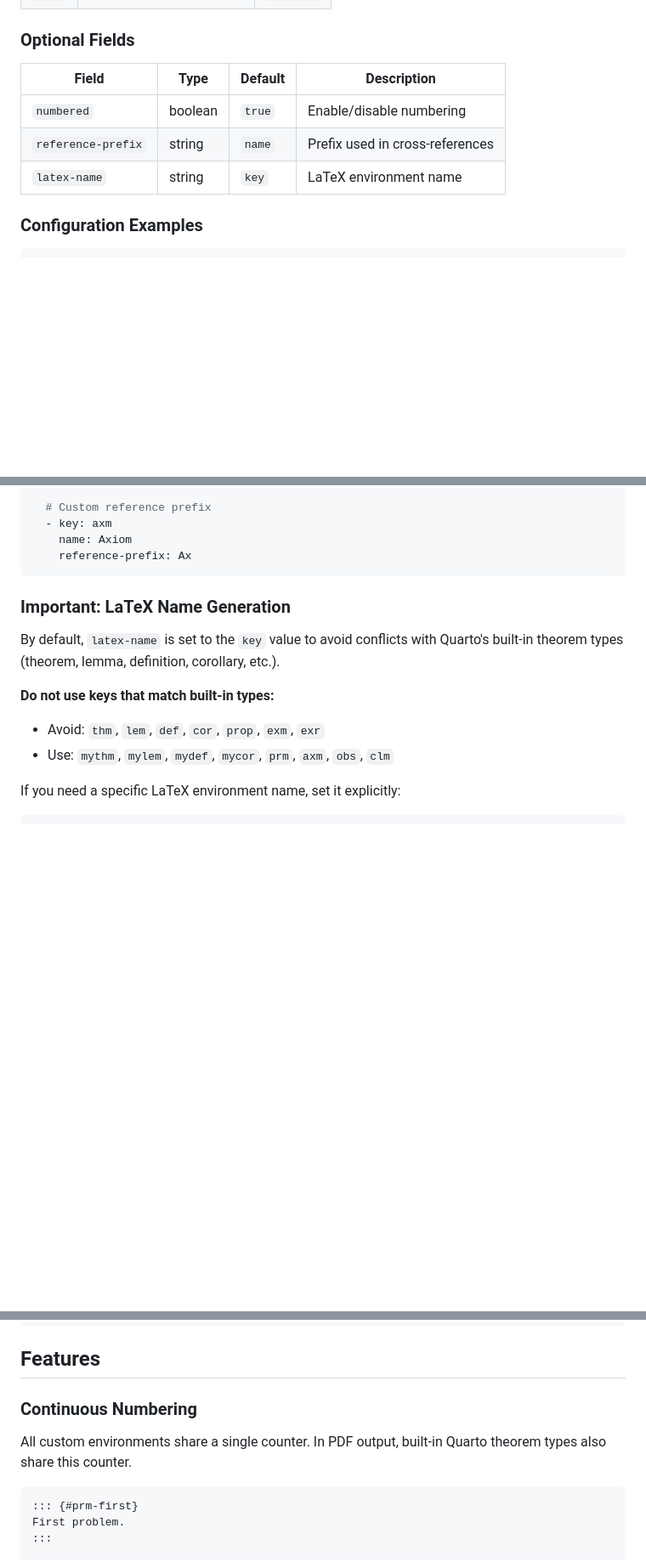
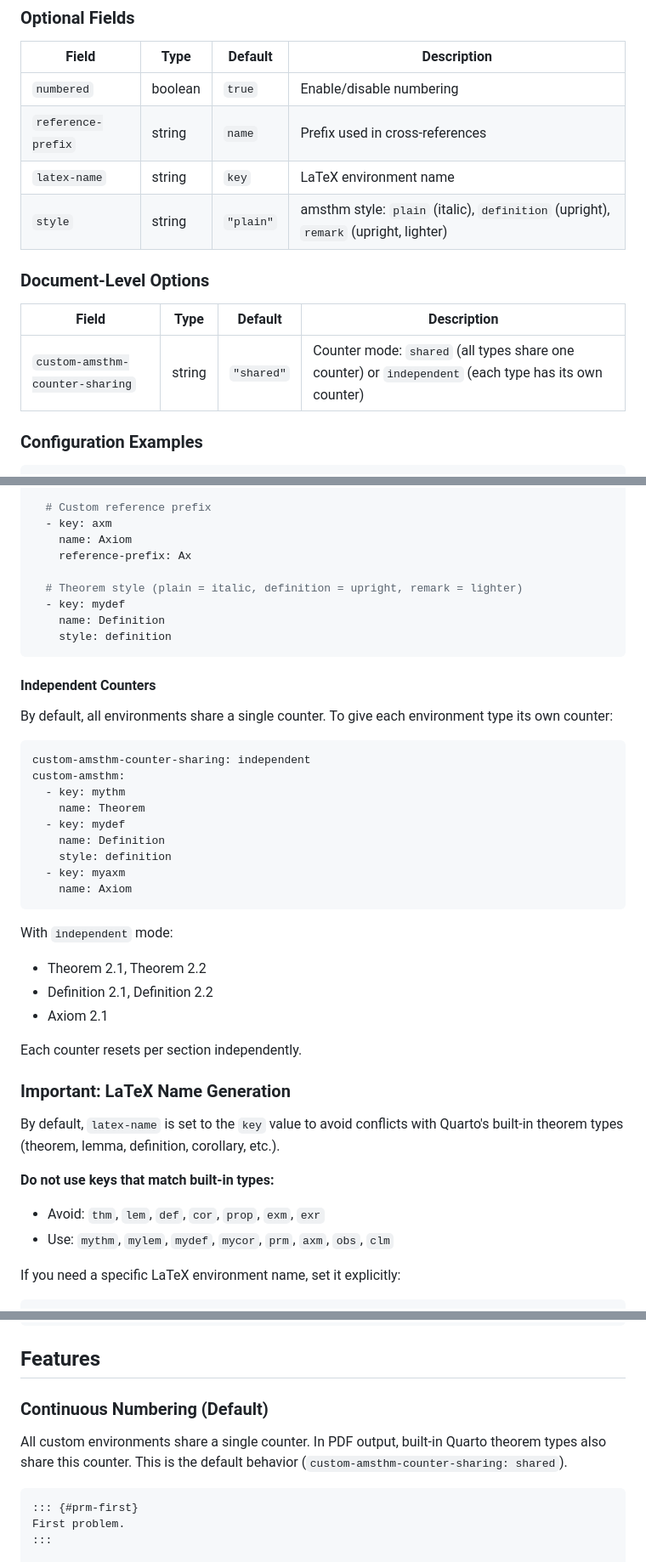
Before and after one commit to alexander-newton/custom-amsthm-environments, a Markdown page: README.md, 3 parts joined by grey strips. Shown at 85% size. Drawn GitHub-style; blank space fills up the shorter version.

````diff
--- a/README.md
+++ b/README.md
@@ -59,6 +59,13 @@ Output:
 | `numbered` | boolean | `true` | Enable/disable numbering |
 | `reference-prefix` | string | `name` | Prefix used in cross-references |
 | `latex-name` | string | `key` | LaTeX environment name |
+| `style` | string | `"plain"` | amsthm style: `plain` (italic), `definition` (upright), `remark` (upright, lighter) |
+
+### Document-Level Options
+
+| Field | Type | Default | Description |
+|-------|------|---------|-------------|
+| `custom-amsthm-counter-sharing` | string | `"shared"` | Counter mode: `shared` (all types share one counter) or `independent` (each type has its own counter) |
 
 ### Configuration Examples
 
@@ -82,7 +89,35 @@ custom-amsthm:
   - key: axm
     name: Axiom
     reference-prefix: Ax
+
+  # Theorem style (plain = italic, definition = upright, remark = lighter)
+  - key: mydef
+    name: Definition
+    style: definition
 ```
+
+#### Independent Counters
+
+By default, all environments share a single counter. To give each environment type its own counter:
+
+```yaml
+custom-amsthm-counter-sharing: independent
+custom-amsthm:
+  - key: mythm
+    name: Theorem
+  - key: mydef
+    name: Definition
+    style: definition
+  - key: myaxm
+    name: Axiom
+```
+
+With `independent` mode:
+- Theorem 2.1, Theorem 2.2
+- Definition 2.1, Definition 2.2
+- Axiom 2.1
+
+Each counter resets per section independently.
 
 ### Important: LaTeX Name Generation
 
@@ -103,9 +138,9 @@ custom-amsthm:
 
 ## Features
 
-### Continuous Numbering
+### Continuous Numbering (Default)
 
-All custom environments share a single counter. In PDF output, built-in Quarto theorem types also share this counter.
+All custom environments share a single counter. In PDF output, built-in Quarto theorem types also share this counter. This is the default behavior (`custom-amsthm-counter-sharing: shared`).
 
 ```markdown
 ::: {#prm-first}
````
Also changed, not shown: other parts of README.md (+36 -1 lines).
